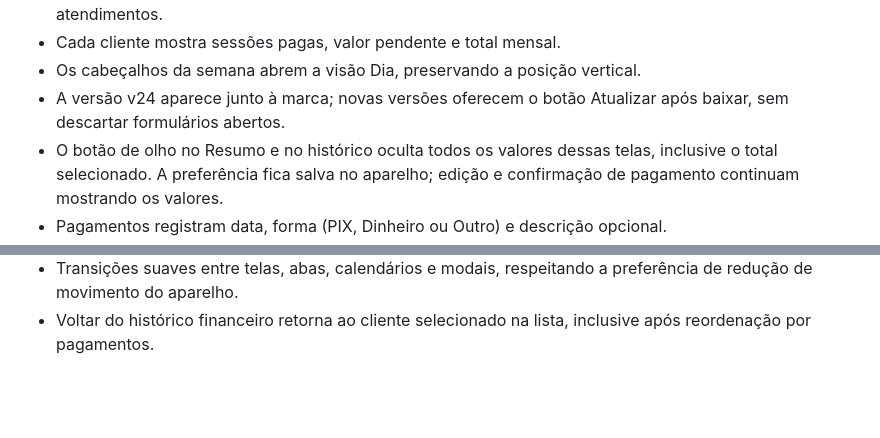
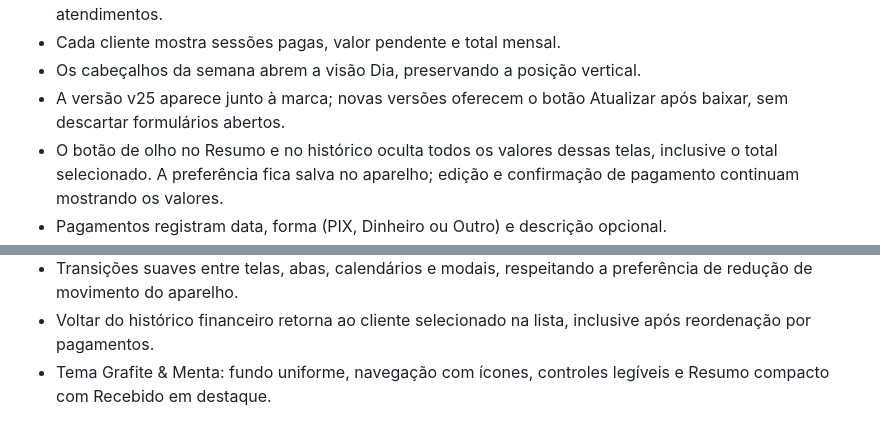
Before and after one commit to Domingodecafe/Agenda, a Markdown page: LEIA-ME.md, 2 parts joined by grey strips. GitHub-like rendering; blank space fills up the shorter version.

Commit message:
Apply Grafite & Menta theme v25: LEIA-ME.md

```diff
--- a/LEIA-ME.md
+++ b/LEIA-ME.md
@@ -39,7 +39,7 @@ PWA responsiva para organizar atendimentos. Os dados são salvos somente no nave
 - O Resumo apresenta Recebido, Pendente (A receber + Não pago) e Total previsto, pelo mês dos atendimentos.
 - Cada cliente mostra sessões pagas, valor pendente e total mensal.
 - Os cabeçalhos da semana abrem a visão Dia, preservando a posição vertical.
-- A versão v24 aparece junto à marca; novas versões oferecem o botão Atualizar após baixar, sem descartar formulários abertos.
+- A versão v25 aparece junto à marca; novas versões oferecem o botão Atualizar após baixar, sem descartar formulários abertos.
 - O botão de olho no Resumo e no histórico oculta todos os valores dessas telas, inclusive o total selecionado. A preferência fica salva no aparelho; edição e confirmação de pagamento continuam mostrando os valores.
 - Pagamentos registram data, forma (PIX, Dinheiro ou Outro) e descrição opcional.
 - Pagamentos em lote são preenchidos sessão por sessão e gravados juntos após confirmação.
@@ -49,3 +49,4 @@ PWA responsiva para organizar atendimentos. Os dados são salvos somente no nave
 - Funcionamento offline após a primeira abertura em um endereço HTTPS.
 - Transições suaves entre telas, abas, calendários e modais, respeitando a preferência de redução de movimento do aparelho.
 - Voltar do histórico financeiro retorna ao cliente selecionado na lista, inclusive após reordenação por pagamentos.
+- Tema Grafite & Menta: fundo uniforme, navegação com ícones, controles legíveis e Resumo compacto com Recebido em destaque.
```
